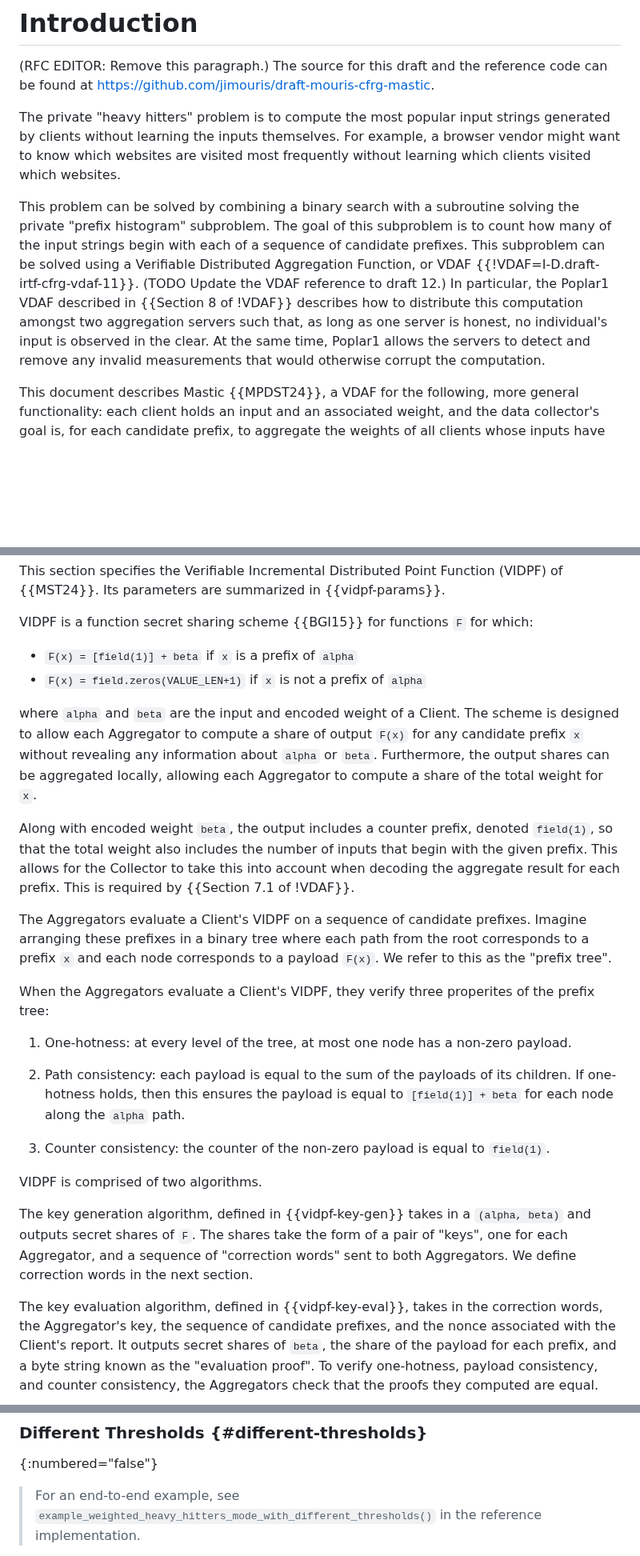
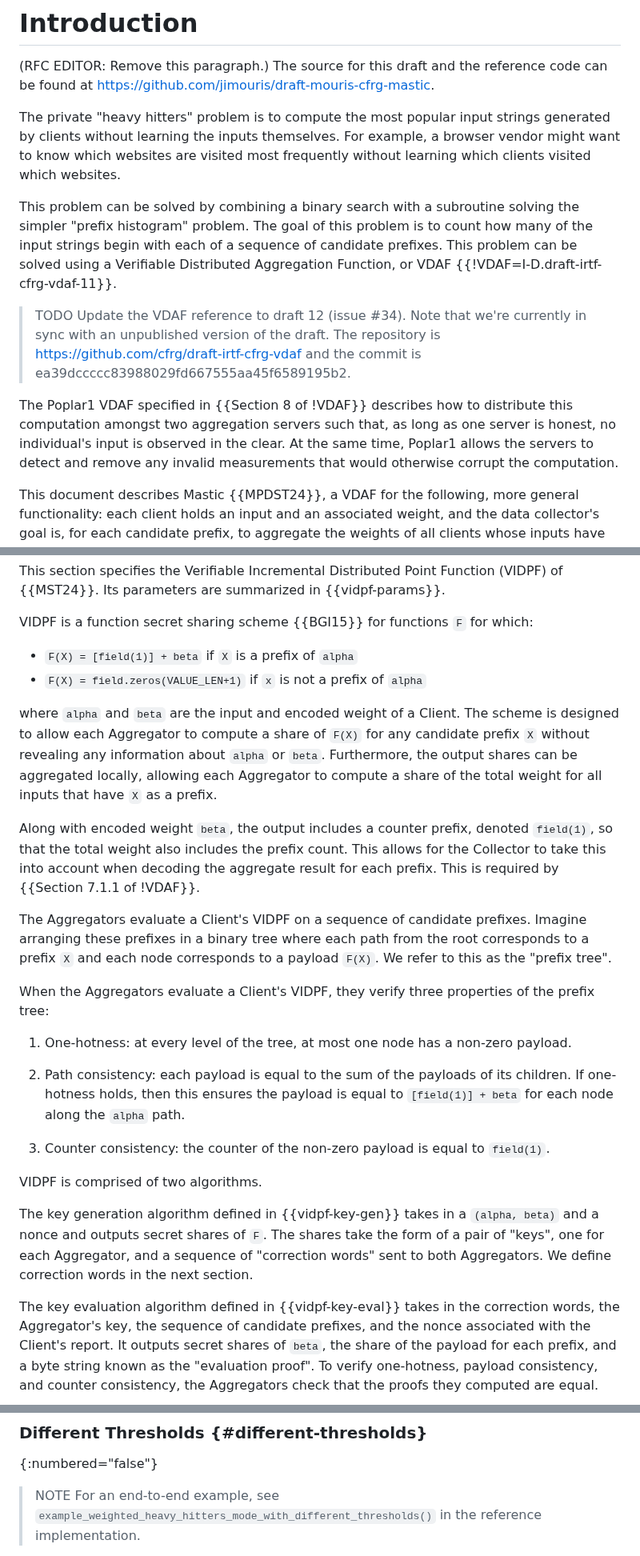
Before and after one commit to jimouris/draft-mouris-cfrg-mastic, a Markdown page: draft-mouris-cfrg-mastic.md, 3 parts joined by grey strips. Shown at 80% size. Drawn GitHub-style; blank space fills up the shorter version.

```diff
--- a/draft-mouris-cfrg-mastic.md
+++ b/draft-mouris-cfrg-mastic.md
@@ -130,16 +130,21 @@ example, a browser vendor might want to know which websites are visited most
 frequently without learning which clients visited which websites.
 
 This problem can be solved by combining a binary search with a subroutine
-solving the private "prefix histogram" subproblem. The goal of this subproblem
-is to count how many of the input strings begin with each of a sequence of
-candidate prefixes. This subproblem can be solved using a Verifiable
-Distributed Aggregation Function, or VDAF
-{{!VDAF=I-D.draft-irtf-cfrg-vdaf-11}}. (TODO Update the VDAF reference to draft
-12.) In particular, the Poplar1 VDAF described in {{Section 8 of !VDAF}}
-describes how to distribute this computation amongst two aggregation servers
-such that, as long as one server is honest, no individual's input is observed
-in the clear. At the same time, Poplar1 allows the servers to detect and remove
-any invalid measurements that would otherwise corrupt the computation.
+solving the simpler "prefix histogram" problem. The goal of this problem is to
+count how many of the input strings begin with each of a sequence of candidate
+prefixes. This problem can be solved using a Verifiable Distributed Aggregation
+Function, or VDAF {{!VDAF=I-D.draft-irtf-cfrg-vdaf-11}}.
+
+> TODO Update the VDAF reference to draft 12 (issue \#34). Note that we're
+> currently in sync with an unpublished version of the draft. The repository is
+> https://github.com/cfrg/draft-irtf-cfrg-vdaf and the commit is
+> ea39dccccc83988029fd667555aa45f6589195b2.
+
+The Poplar1 VDAF specified in {{Section 8 of !VDAF}} describes how to
+distribute this computation amongst two aggregation servers such that, as long
+as one server is honest, no individual's input is observed in the clear. At the
+same time, Poplar1 allows the servers to detect and remove any invalid
+measurements that would otherwise corrupt the computation.
 
 This document describes Mastic {{MPDST24}}, a VDAF for the following, more
 general functionality: each client holds an input and an associated weight, and
@@ -263,27 +275,27 @@ This section specifies the Verifiable Incremental Distributed Point Function
 
 VIDPF is a function secret sharing scheme {{BGI15}} for functions `F` for which:
 
-  * `F(x) = [field(1)] + beta` if `x` is a prefix of `alpha`
-  * `F(x) = field.zeros(VALUE_LEN+1)` if `x` is not a prefix of `alpha`
+  * `F(X) = [field(1)] + beta` if `X` is a prefix of `alpha`
+  * `F(X) = field.zeros(VALUE_LEN+1)` if `x` is not a prefix of `alpha`
 
 where `alpha` and `beta` are the input and encoded weight of a Client. The
-scheme is designed to allow each Aggregator to compute a share of output `F(x)`
-for any candidate prefix `x` without revealing any information about `alpha` or
-`beta`. Furthermore, the output shares can be aggregated locally, allowing
-each Aggregator to compute a share of the total weight for `x`.
+scheme is designed to allow each Aggregator to compute a share of `F(X)` for
+any candidate prefix `X` without revealing any information about `alpha` or
+`beta`. Furthermore, the output shares can be aggregated locally, allowing each
+Aggregator to compute a share of the total weight for all inputs that have `X`
+as a prefix.
 
 Along with encoded weight `beta`, the output includes a counter prefix, denoted
-`field(1)`, so that the total weight also includes the number of inputs that
-begin with the given prefix. This allows for the Collector to take this into
-account when decoding the aggregate result for each prefix. This is required by
-{{Section 7.1 of !VDAF}}.
+`field(1)`, so that the total weight also includes the prefix count. This
+allows for the Collector to take this into account when decoding the aggregate
+result for each prefix. This is required by {{Section 7.1.1 of !VDAF}}.
 
 The Aggregators evaluate a Client's VIDPF on a sequence of candidate prefixes.
 Imagine arranging these prefixes in a binary tree where each path from the root
-corresponds to a prefix `x` and each node corresponds to a payload `F(x)`. We
+corresponds to a prefix `X` and each node corresponds to a payload `F(X)`. We
 refer to this as the "prefix tree".
 
-When the Aggregators evaluate a Client's VIDPF, they verify three properites of
+When the Aggregators evaluate a Client's VIDPF, they verify three properties of
 the prefix tree:
 
 1. One-hotness: at every level of the tree, at most one node has a non-zero
@@ -298,12 +310,13 @@ the prefix tree:
 
 VIDPF is comprised of two algorithms.
 
-The key generation algorithm, defined in {{vidpf-key-gen}} takes in a `(alpha,
-beta)` and outputs secret shares of `F`. The shares take the form of a pair of
-"keys", one for each Aggregator, and a sequence of "correction words" sent to
-both Aggregators. We define correction words in the next section.
-
-The key evaluation algorithm, defined in {{vidpf-key-eval}}, takes in the
+The key generation algorithm defined in {{vidpf-key-gen}} takes in a `(alpha,
+beta)` and a nonce and outputs secret shares of `F`. The shares take the form
+of a pair of "keys", one for each Aggregator, and a sequence of "correction
+words" sent to both Aggregators. We define correction words in the next
+section.
+
+The key evaluation algorithm defined in {{vidpf-key-eval}} takes in the
 correction words, the Aggregator's key, the sequence of candidate prefixes,
 and the nonce associated with the Client's report. It outputs secret shares of
 `beta`, the share of the payload for each prefix, and a byte string known as
@@ -1371,7 +1386,7 @@ minimum weight rather than a minimum count. In addition:
 ### Different Thresholds {#different-thresholds}
 {:numbered="false"}
 
-> For an end-to-end example, see
+> NOTE For an end-to-end example, see
 > `example_weighted_heavy_hitters_mode_with_different_thresholds()` in the
 > reference implementation.
 
```
Also changed, not shown: other parts of draft-mouris-cfrg-mastic.md (+59 -50 lines).
